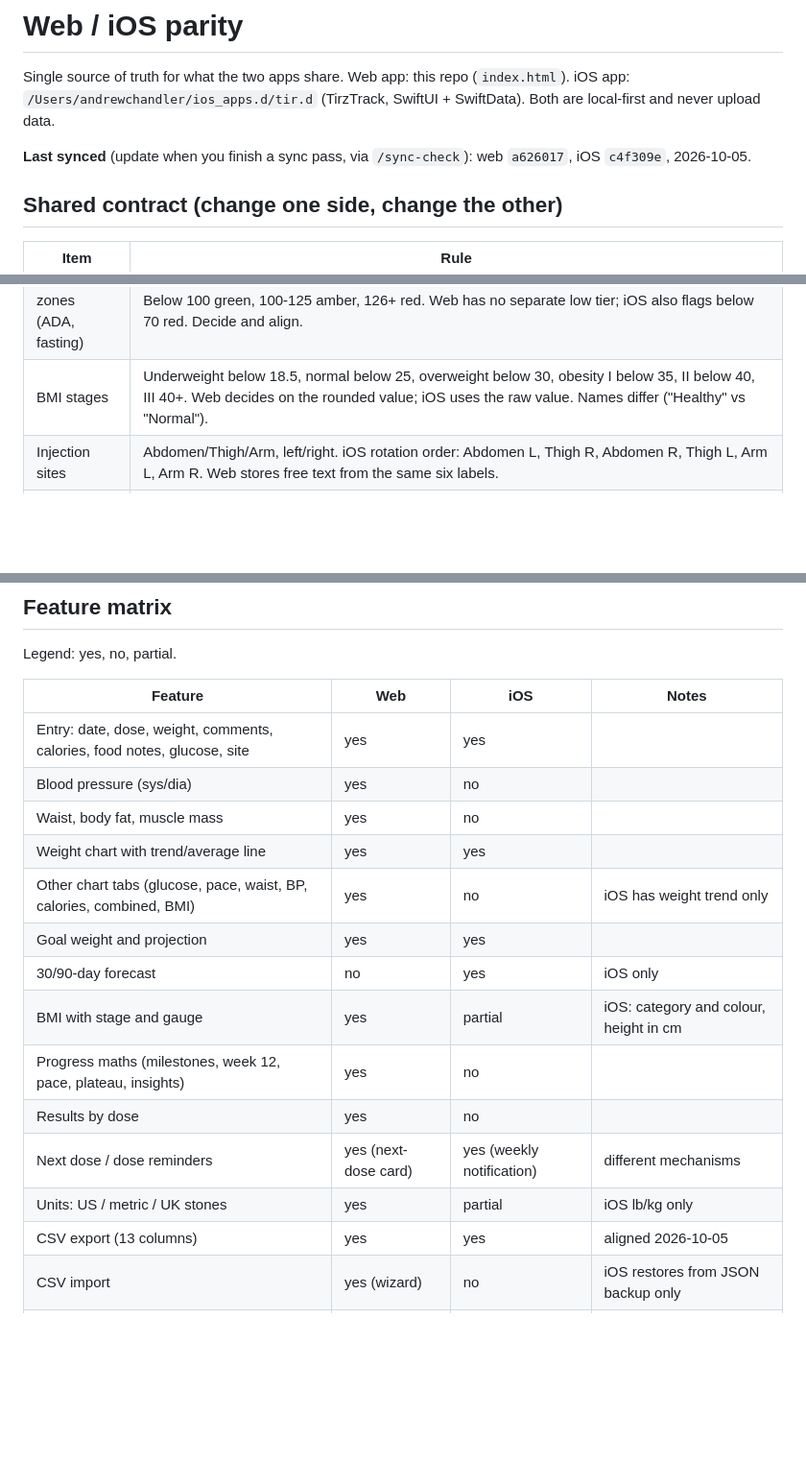
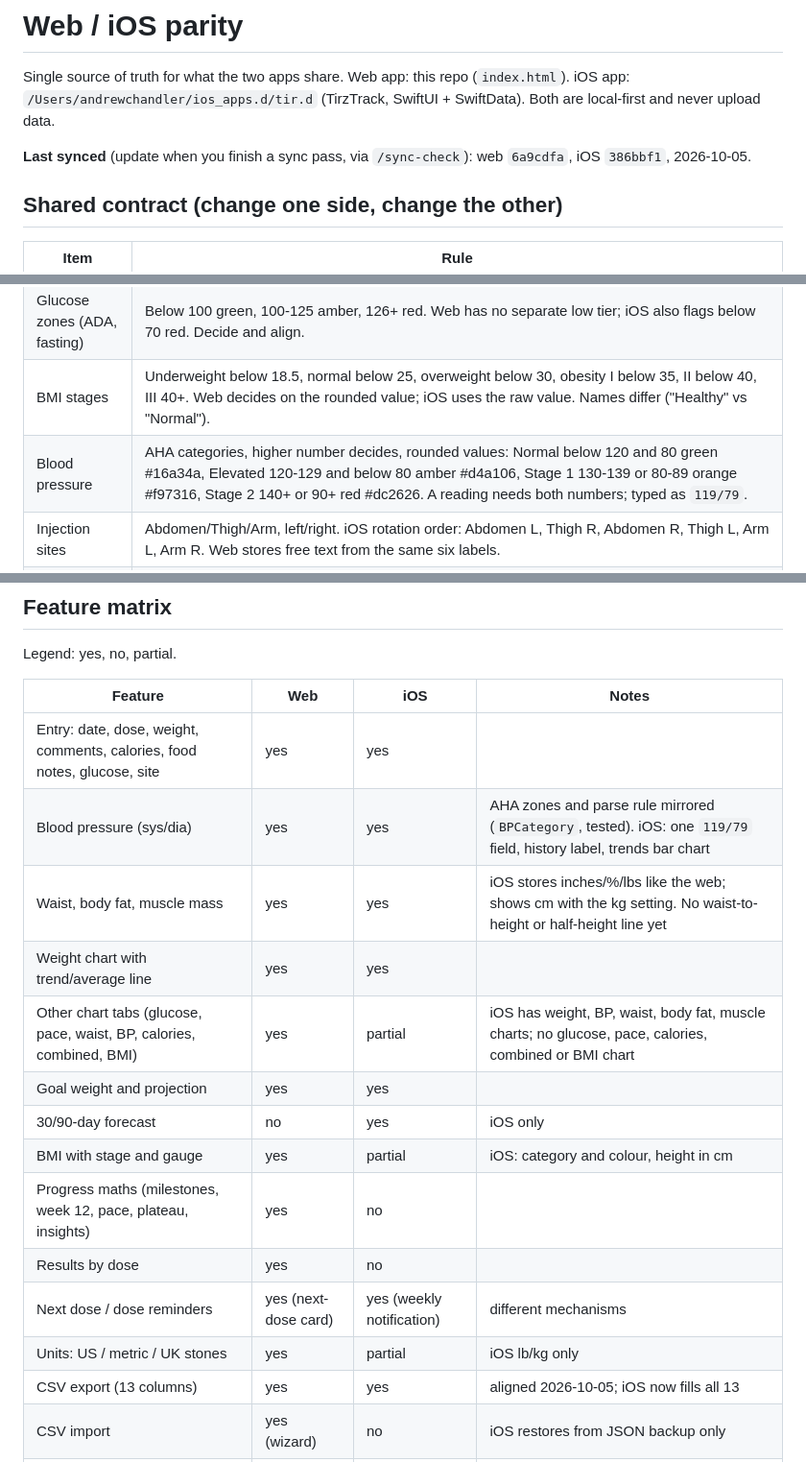
Before and after one commit to archie-hub/tirzepatide-log, a Markdown page: PARITY.md, 3 parts joined by grey strips. Shown at 96% size. Drawn GitHub-style; blank space fills up the shorter version.

Commit message:
PARITY.md: blood pressure and body measures now in both apps
Co-Authored-By: Claude Sonnet 5.5 <noreply@anthropic.com>

```diff
--- a/PARITY.md
+++ b/PARITY.md
@@ -2,7 +2,7 @@
 
 Single source of truth for what the two apps share. Web app: this repo (`index.html`). iOS app: `/Users/andrewchandler/ios_apps.d/tir.d` (TirzTrack, SwiftUI + SwiftData). Both are local-first and never upload data.
 
-**Last synced** (update when you finish a sync pass, via `/sync-check`): web `a626017`, iOS `c4f309e`, 2026-10-05.
+**Last synced** (update when you finish a sync pass, via `/sync-check`): web `6a9cdfa`, iOS `386bbf1`, 2026-10-05.
 
 ## Shared contract (change one side, change the other)
 
@@ -13,6 +13,7 @@ Single source of truth for what the two apps share. Web app: this repo (`index.h
 | Dose colours | 2.5 blue, 5 green, 7.5 yellow, 10 orange, 12.5 pink, 15 violet. |
 | Glucose zones (ADA, fasting) | Below 100 green, 100-125 amber, 126+ red. Web has no separate low tier; iOS also flags below 70 red. Decide and align. |
 | BMI stages | Underweight below 18.5, normal below 25, overweight below 30, obesity I below 35, II below 40, III 40+. Web decides on the rounded value; iOS uses the raw value. Names differ ("Healthy" vs "Normal"). |
+| Blood pressure | AHA categories, higher number decides, rounded values: Normal below 120 and 80 green #16a34a, Elevated 120-129 and below 80 amber #d4a106, Stage 1 130-139 or 80-89 orange #f97316, Stage 2 140+ or 90+ red #dc2626. A reading needs both numbers; typed as `119/79`. |
 | Injection sites | Abdomen/Thigh/Arm, left/right. iOS rotation order: Abdomen L, Thigh R, Abdomen R, Thigh L, Arm L, Arm R. Web stores free text from the same six labels. |
 | Goal forecast | Least-squares slope over recent weigh-ins to project the goal date. Web uses 28 days. |
 
@@ -23,10 +24,10 @@ Legend: yes, no, partial.
 | Feature | Web | iOS | Notes |
 |---|---|---|---|
 | Entry: date, dose, weight, comments, calories, food notes, glucose, site | yes | yes | |
-| Blood pressure (sys/dia) | yes | no | |
-| Waist, body fat, muscle mass | yes | no | |
+| Blood pressure (sys/dia) | yes | yes | AHA zones and parse rule mirrored (`BPCategory`, tested). iOS: one `119/79` field, history label, trends bar chart |
+| Waist, body fat, muscle mass | yes | yes | iOS stores inches/%/lbs like the web; shows cm with the kg setting. No waist-to-height or half-height line yet |
 | Weight chart with trend/average line | yes | yes | |
-| Other chart tabs (glucose, pace, waist, BP, calories, combined, BMI) | yes | no | iOS has weight trend only |
+| Other chart tabs (glucose, pace, waist, BP, calories, combined, BMI) | yes | partial | iOS has weight, BP, waist, body fat, muscle charts; no glucose, pace, calories, combined or BMI chart |
 | Goal weight and projection | yes | yes | |
 | 30/90-day forecast | no | yes | iOS only |
 | BMI with stage and gauge | yes | partial | iOS: category and colour, height in cm |
@@ -34,7 +35,7 @@ Legend: yes, no, partial.
 | Results by dose | yes | no | |
 | Next dose / dose reminders | yes (next-dose card) | yes (weekly notification) | different mechanisms |
 | Units: US / metric / UK stones | yes | partial | iOS lb/kg only |
-| CSV export (13 columns) | yes | yes | aligned 2026-10-05 |
+| CSV export (13 columns) | yes | yes | aligned 2026-10-05; iOS now fills all 13 |
 | CSV import | yes (wizard) | no | iOS restores from JSON backup only |
 | JSON backup/restore (with photos) | no | yes | |
 | Doctor report (PDF, summary, charts) | yes | no | |
```
